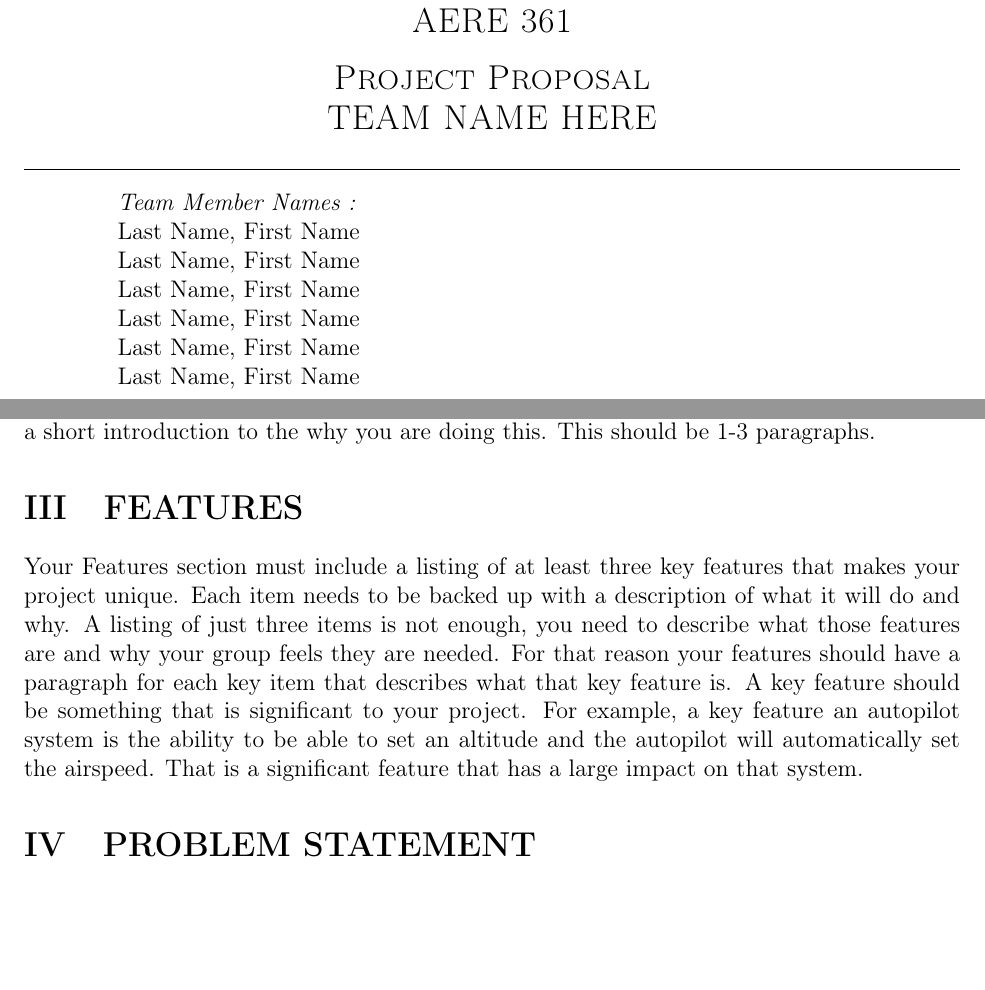
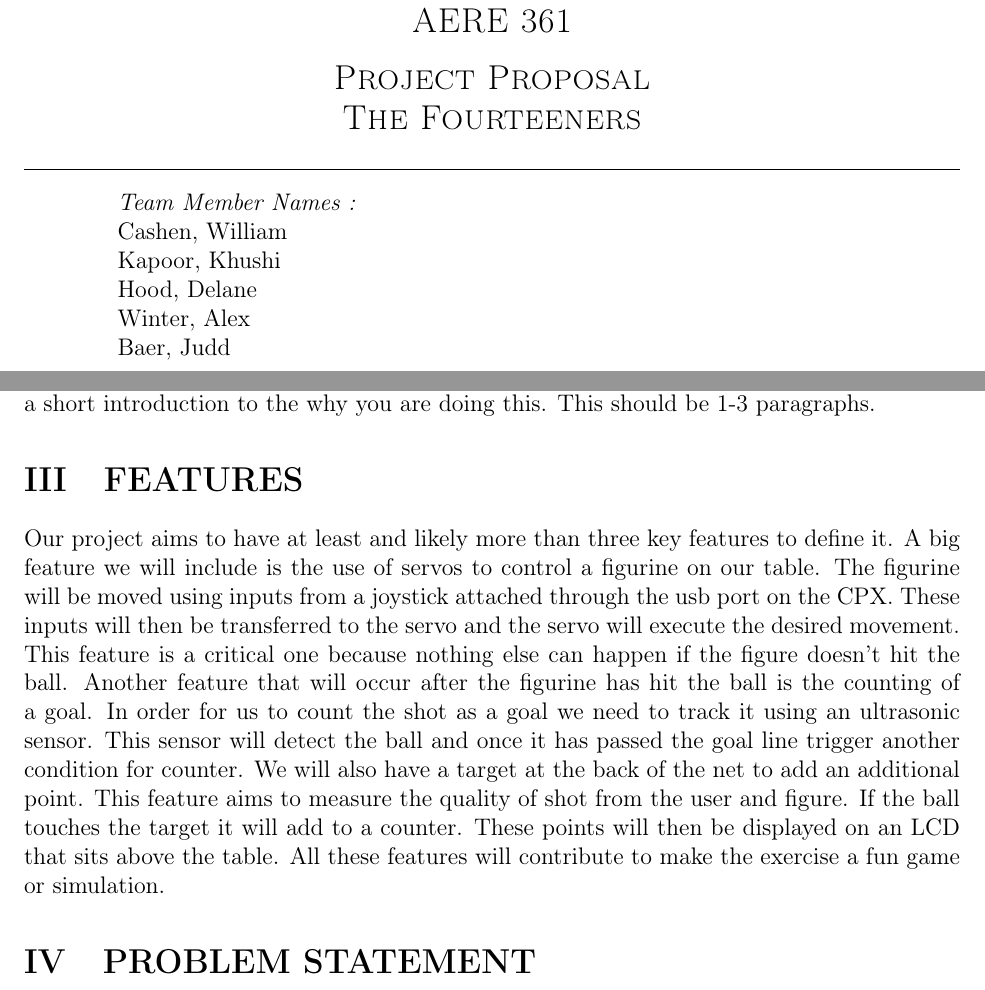
Before and after one commit to alexwinter5/The-Fourteeners-Final-Project, a LaTeX document (Final-Project-Proposal-main/main.tex): two parts of pages 1 and 3 of 6, joined at a grey line, cut so that both start at the same text, the shorter picture padded with empty space. Compiled offline with pdfLaTeX.

Commit message:
Features Done

```diff
--- a/Final-Project-Proposal-main/main.tex
+++ b/Final-Project-Proposal-main/main.tex
@@ -119,7 +119,7 @@
     \textsc{\large Computational Techniques for Aerospace Design}\\[0.2 cm]
 	\textsc{\Large AERE 361}\\[0.5 cm]				% Course Code
 	\textsc{\Large Project Proposal}\\[0.2 cm]
-	\textsc{\Large TEAM NAME HERE}\\[0.2 cm]
+	\textsc{\Large The Fourteeners}\\[0.2 cm]
 	\rule{\linewidth}{0.2 mm} \\[0.4 cm]
 	%{ \huge \bfseries \thetitle}\\
 
@@ -128,12 +128,11 @@
 
 			\begin{flushleft}
 			\emph{Team Member Names :} \\
-			Last Name, First Name\linebreak
-			Last Name, First Name\linebreak
-			Last Name, First Name\linebreak
-			Last Name, First Name\linebreak
-			Last Name, First Name\linebreak
-			Last Name, First Name\linebreak
+			Cashen, William\linebreak
+			Kapoor, Khushi\linebreak
+			Hood, Delane\linebreak
+			Winter, Alex\linebreak
+			Baer, Judd\linebreak
 
 		\end{flushleft}
 	\end{minipage}\\[2 cm]
@@ -155,7 +154,7 @@ The abstract is a summary of your proposal. In general, your abstract should hav
 While the abstract and introduction may seem like it is similar, remember that your abstract should have enough information to stand on its own. The introduction is really the actual start to your proposal. Here you should introduce the project, the people involved and give a short introduction to the why you are doing this. This should be 1-3 paragraphs.
 
 \section{FEATURES}
-Your Features section must include a listing of at least three key features that makes your project unique. Each item needs to be backed up with a description of what it will do and why. A listing of just three items is not enough, you need to describe what those features are and why your group feels they are needed. For that reason your features should have a paragraph for each key item that describes what that key feature is. A key feature should be something that is significant to your project. For example, a key feature an autopilot system is the ability to be able to set an altitude and the autopilot will automatically set the airspeed. That is a significant feature that has a large impact on that system.
+Our project aims to have at least and likely more than three key features to define it. A big feature we will include is the use of servos to control a figurine on our table. The figurine will be moved using inputs from a joystick attached through the usb port on the CPX. These inputs will then be transferred to the servo and the servo will execute the desired movement. This feature is a critical one because nothing else can happen if the figure doesn't hit the ball. Another feature that will occur after the figurine has hit the ball is the counting of a goal. In order for us to count the shot as a goal we need to track it using an ultrasonic sensor. This sensor will detect the ball and once it has passed the goal line trigger another condition for counter. We will also have a target at the back of the net to add an additional point. This feature aims to measure the quality of shot from the user and figure. If the ball touches the target it will add to a counter. These points will then be displayed on an LCD that sits above the table. All these features will contribute to make the exercise a fun game or simulation.
 
 
 % Below is an example of inserting an image.  Not that LaTex
```
